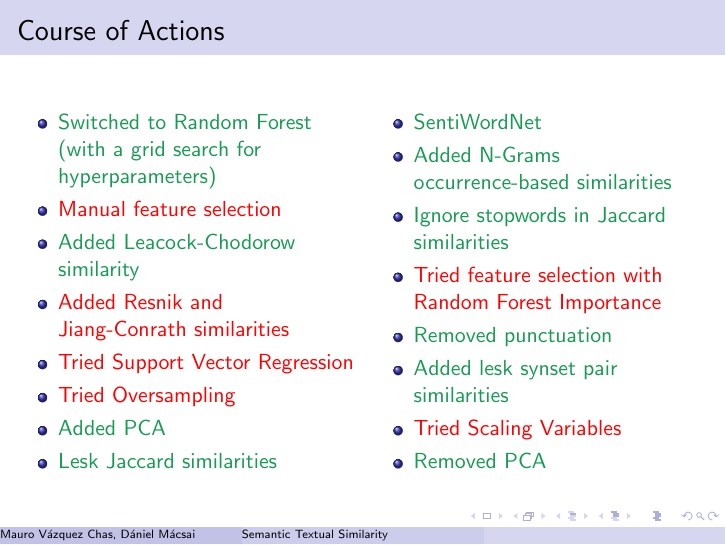
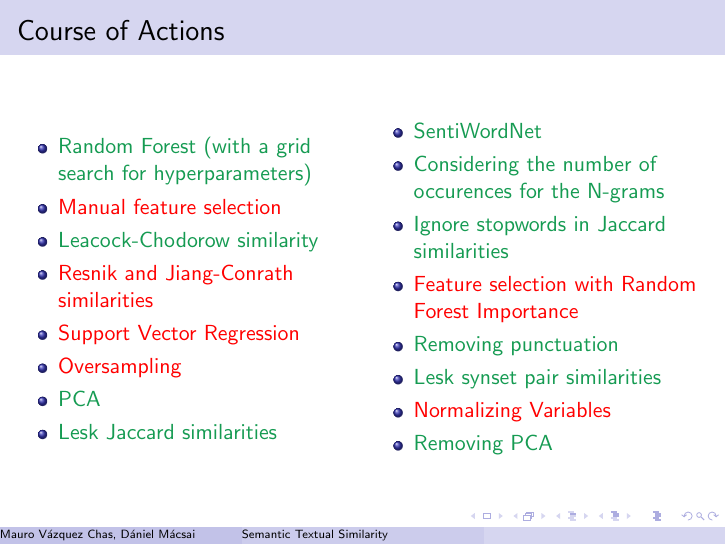
Before and after one commit to Daniel-and-Mauro-s-projects/IHLT_FinalProject, LaTeX slides (presentation/main.tex): page 24 of 27 before the commit and page 25 of 28 after it. Compiled offline with pdfLaTeX.

Commit message:
typo fixes and small changes on presentation

```diff
--- a/presentation/main.tex
+++ b/presentation/main.tex
@@ -142,19 +142,20 @@
     \begin{columns}
     \column{0.5\textwidth}
         \begin{itemize}
-            \item \textcolor{ForestGreen}{Switched to Random Forest (with a grid search for hyperparameters)}
+            \item \textcolor{ForestGreen}{Random Forest (with a grid search for hyperparameters)}
             \pause
             \item \textcolor{red}{Manual feature selection}
             \pause
-            \item \textcolor{ForestGreen}{Added Leacock-Chodorow similarity}
+            \item \textcolor{ForestGreen}{Leacock-Chodorow similarity}
             \pause
-            \item \textcolor{red}{Added Resnik and Jiang-Conrath similarities}
+            \item \textcolor{red}{Resnik and Jiang-Conrath similarities}
             \pause
-            \item \textcolor{red}{Tried Support Vector Regression}
+            \item \textcolor{red}{Support Vector Regression}
             \pause
-            \item \textcolor{red}{Tried Oversampling}
+            \item \textcolor{red}{Oversampling}
             \pause
-            \item \textcolor{ForestGreen}{Added PCA}
+            \item \textcolor{ForestGreen}{PCA}
+            \pause
             \item \textcolor{ForestGreen}{Lesk Jaccard similarities}
             \pause
         \end{itemize}
@@ -162,19 +163,19 @@
         \begin{itemize}
             \item \textcolor{ForestGreen}{SentiWordNet}
             \pause
-            \item \textcolor{ForestGreen}{Added N-Grams occurrence-based similarities}
+            \item \textcolor{ForestGreen}{Considering the number of occurences for the N-grams}
             \pause
             \item \textcolor{ForestGreen}{Ignore stopwords in Jaccard similarities}
             \pause
-            \item \textcolor{red}{Tried feature selection with Random Forest Importance}
+            \item \textcolor{red}{Feature selection with Random Forest Importance}
             \pause
-            \item \textcolor{ForestGreen}{Removed punctuation}
+            \item \textcolor{ForestGreen}{Removing punctuation}
             \pause
-            \item \textcolor{ForestGreen}{Added lesk synset pair similarities}
+            \item \textcolor{ForestGreen}{Lesk synset pair similarities}
             \pause
-            \item \textcolor{red}{Tried Scaling Variables}
+            \item \textcolor{red}{Normalizing Variables}
             \pause
-            \item \textcolor{ForestGreen}{Removed PCA}
+            \item \textcolor{ForestGreen}{Removing PCA}
         \end{itemize}
     \end{columns}
 \end{frame}
```
Also changed, not shown: 1 other file.
